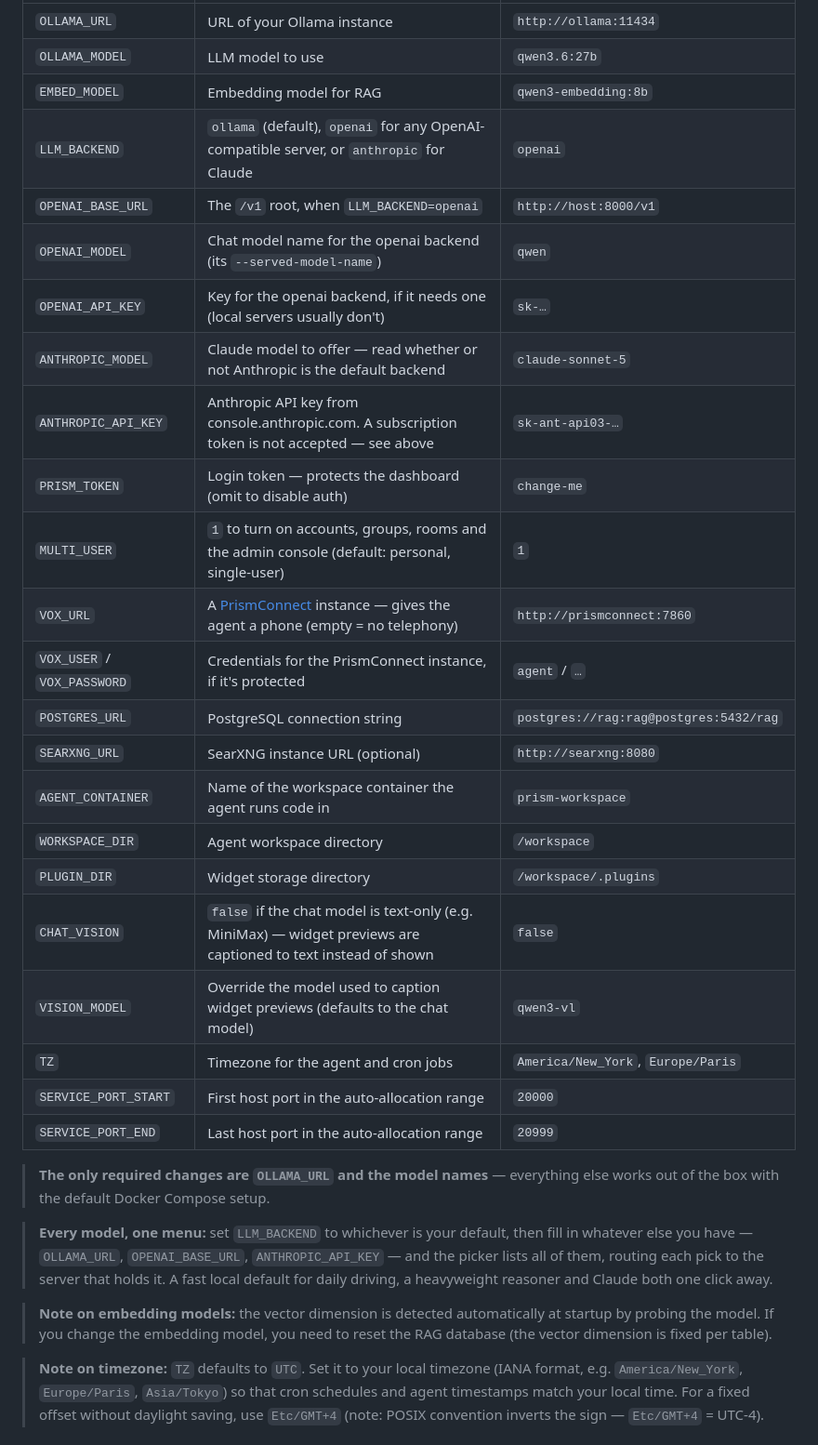
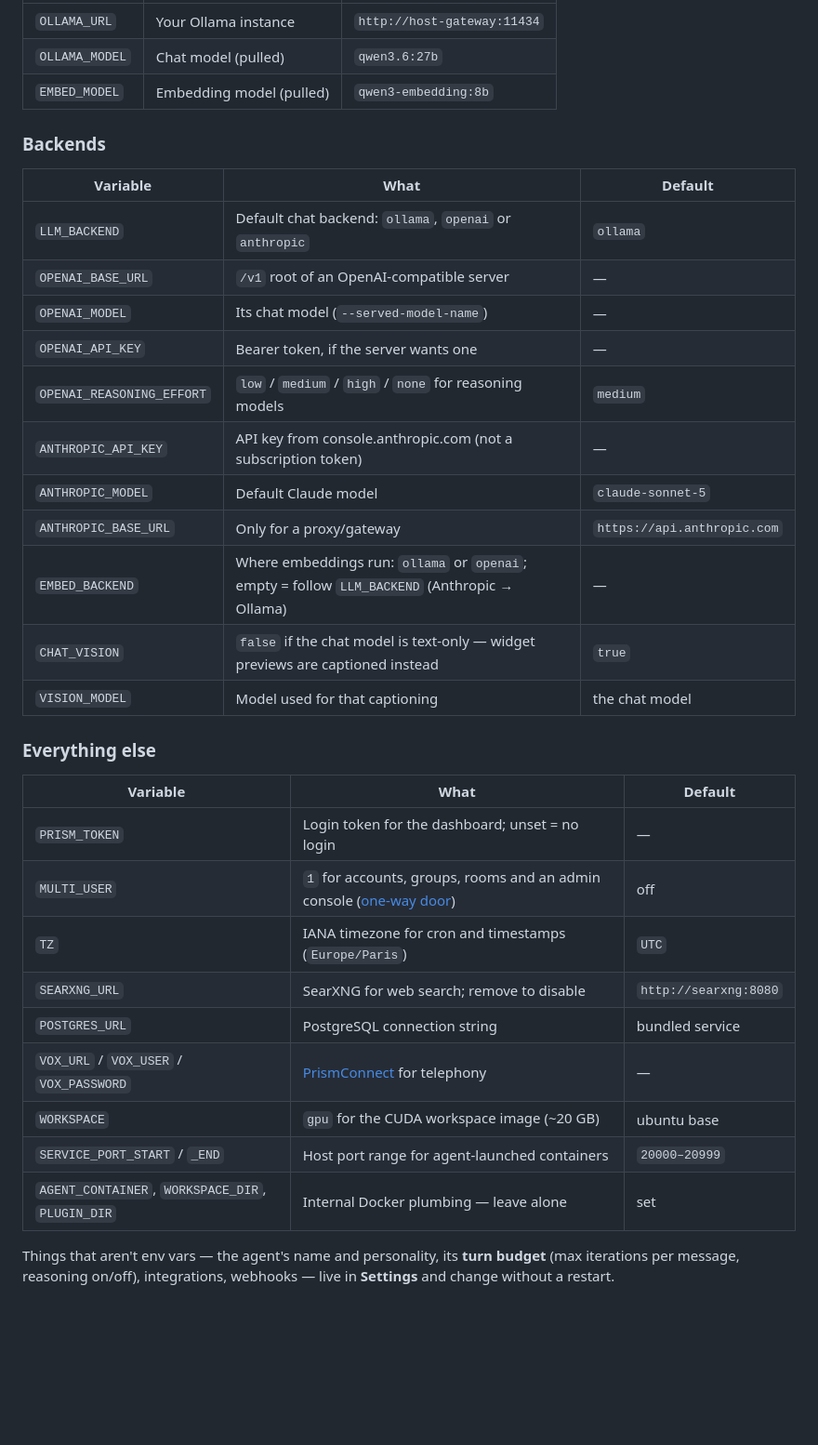
Before and after one commit to blazux/prism, a Markdown page: README.md, the part around one of its changes. Shown at 93% size. Drawn GitHub-style; blank space fills up the shorter version.

```diff
--- a/README.md
+++ b/README.md
@@ -169,32 +255,37 @@ All configuration is done via environment variables (set in `docker-compose.yml`
 |---|---|---|
-| `OLLAMA_URL` | URL of your Ollama instance | `http://ollama:11434` |
-| `OLLAMA_MODEL` | LLM model to use | `qwen3.6:27b` |
-| `EMBED_MODEL` | Embedding model for RAG | `qwen3-embedding:8b` |
-| `LLM_BACKEND` | `ollama` (default), `openai` for any OpenAI-compatible server, or `anthropic` for Claude | `openai` |
-| `OPENAI_BASE_URL` | The `/v1` root, when `LLM_BACKEND=openai` | `http://host:8000/v1` |
-| `OPENAI_MODEL` | Chat model name for the openai backend (its `--served-model-name`) | `qwen` |
-| `OPENAI_API_KEY` | Key for the openai backend, if it needs one (local servers usually don't) | `sk-…` |
-| `ANTHROPIC_MODEL` | Claude model to offer — read whether or not Anthropic is the default backend | `claude-sonnet-5` |
-| `ANTHROPIC_API_KEY` | Anthropic API key from console.anthropic.com. A subscription token is not accepted — see above | `sk-ant-api03-…` |
-| `PRISM_TOKEN` | Login token — protects the dashboard (omit to disable auth) | `change-me` |
-| `MULTI_USER` | `1` to turn on accounts, groups, rooms and the admin console (default: personal, single-user) | `1` |
-| `VOX_URL` | A [PrismConnect](https://github.com/blazux/PrismConnect) instance — gives the agent a phone (empty = no telephony) | `http://prismconnect:7860` |
-| `VOX_USER` / `VOX_PASSWORD` | Credentials for the PrismConnect instance, if it's protected | `agent` / `…` |
-| `POSTGRES_URL` | PostgreSQL connection string | `postgres://rag:rag@postgres:5432/rag` |
-| `SEARXNG_URL` | SearXNG instance URL (optional) | `http://searxng:8080` |
-| `AGENT_CONTAINER` | Name of the workspace container the agent runs code in | `prism-workspace` |
-| `WORKSPACE_DIR` | Agent workspace directory | `/workspace` |
-| `PLUGIN_DIR` | Widget storage directory | `/workspace/.plugins` |
-| `CHAT_VISION` | `false` if the chat model is text-only (e.g. MiniMax) — widget previews are captioned to text instead of shown | `false` |
-| `VISION_MODEL` | Override the model used to caption widget previews (defaults to the chat model) | `qwen3-vl` |
-| `TZ` | Timezone for the agent and cron jobs | `America/New_York`, `Europe/Paris` |
-| `SERVICE_PORT_START` | First host port in the auto-allocation range | `20000` |
-| `SERVICE_PORT_END` | Last host port in the auto-allocation range | `20999` |
+| `OLLAMA_URL` | Your Ollama instance | `http://host-gateway:11434` |
+| `OLLAMA_MODEL` | Chat model (pulled) | `qwen3.6:27b` |
+| `EMBED_MODEL` | Embedding model (pulled) | `qwen3-embedding:8b` |
 
-> **The only required changes are `OLLAMA_URL` and the model names** — everything else works out of the box with the default Docker Compose setup.
+### Backends
 
-> **Every model, one menu:** set `LLM_BACKEND` to whichever is your default, then fill in whatever else you have — `OLLAMA_URL`, `OPENAI_BASE_URL`, `ANTHROPIC_API_KEY` — and the picker lists all of them, routing each pick to the server that holds it. A fast local default for daily driving, a heavyweight reasoner and Claude both one click away.
+| Variable | What | Default |
+|---|---|---|
+| `LLM_BACKEND` | Default chat backend: `ollama`, `openai` or `anthropic` | `ollama` |
+| `OPENAI_BASE_URL` | `/v1` root of an OpenAI-compatible server | — |
+| `OPENAI_MODEL` | Its chat model (`--served-model-name`) | — |
+| `OPENAI_API_KEY` | Bearer token, if the server wants one | — |
+| `OPENAI_REASONING_EFFORT` | `low` / `medium` / `high` / `none` for reasoning models | `medium` |
+| `ANTHROPIC_API_KEY` | API key from console.anthropic.com (not a subscription token) | — |
+| `ANTHROPIC_MODEL` | Default Claude model | `claude-sonnet-5` |
+| `ANTHROPIC_BASE_URL` | Only for a proxy/gateway | `https://api.anthropic.com` |
+| `EMBED_BACKEND` | Where embeddings run: `ollama` or `openai`; empty = follow `LLM_BACKEND` (Anthropic → Ollama) | — |
+| `CHAT_VISION` | `false` if the chat model is text-only — widget previews are captioned instead | `true` |
+| `VISION_MODEL` | Model used for that captioning | the chat model |
 
-> **Note on embedding models:** the vector dimension is detected automatically at startup by probing the model. If you change the embedding model, you need to reset the RAG database (the vector dimension is fixed per table).
+### Everything else
 
-> **Note on timezone:** `TZ` defaults to `UTC`. Set it to your local timezone (IANA format, e.g. `America/New_York`, `Europe/Paris`, `Asia/Tokyo`) so that cron schedules and agent timestamps match your local time. For a fixed offset without daylight saving, use `Etc/GMT+4` (note: POSIX convention inverts the sign — `Etc/GMT+4` = UTC-4).
+| Variable | What | Default |
+|---|---|---|
+| `PRISM_TOKEN` | Login token for the dashboard; unset = no login | — |
+| `MULTI_USER` | `1` for accounts, groups, rooms and an admin console ([one-way door](#personal-or-shared)) | off |
+| `TZ` | IANA timezone for cron and timestamps (`Europe/Paris`) | `UTC` |
+| `SEARXNG_URL` | SearXNG for web search; remove to disable | `http://searxng:8080` |
+| `POSTGRES_URL` | PostgreSQL connection string | bundled service |
+| `VOX_URL` / `VOX_USER` / `VOX_PASSWORD` | [PrismConnect](https://github.com/blazux/PrismConnect) for telephony | — |
+| `WORKSPACE` | `gpu` for the CUDA workspace image (~20 GB) | ubuntu base |
+| `SERVICE_PORT_START` / `_END` | Host port range for agent-launched containers | `20000–20999` |
+| `AGENT_CONTAINER`, `WORKSPACE_DIR`, `PLUGIN_DIR` | Internal Docker plumbing — leave alone | set |
+
+Things that aren't env vars — the agent's name and personality, its **turn budget** (max iterations per message, reasoning on/off), integrations, webhooks — live in **Settings** and change without a restart.
+
```
Also changed, not shown: other parts of README.md (+132 -32 lines).
